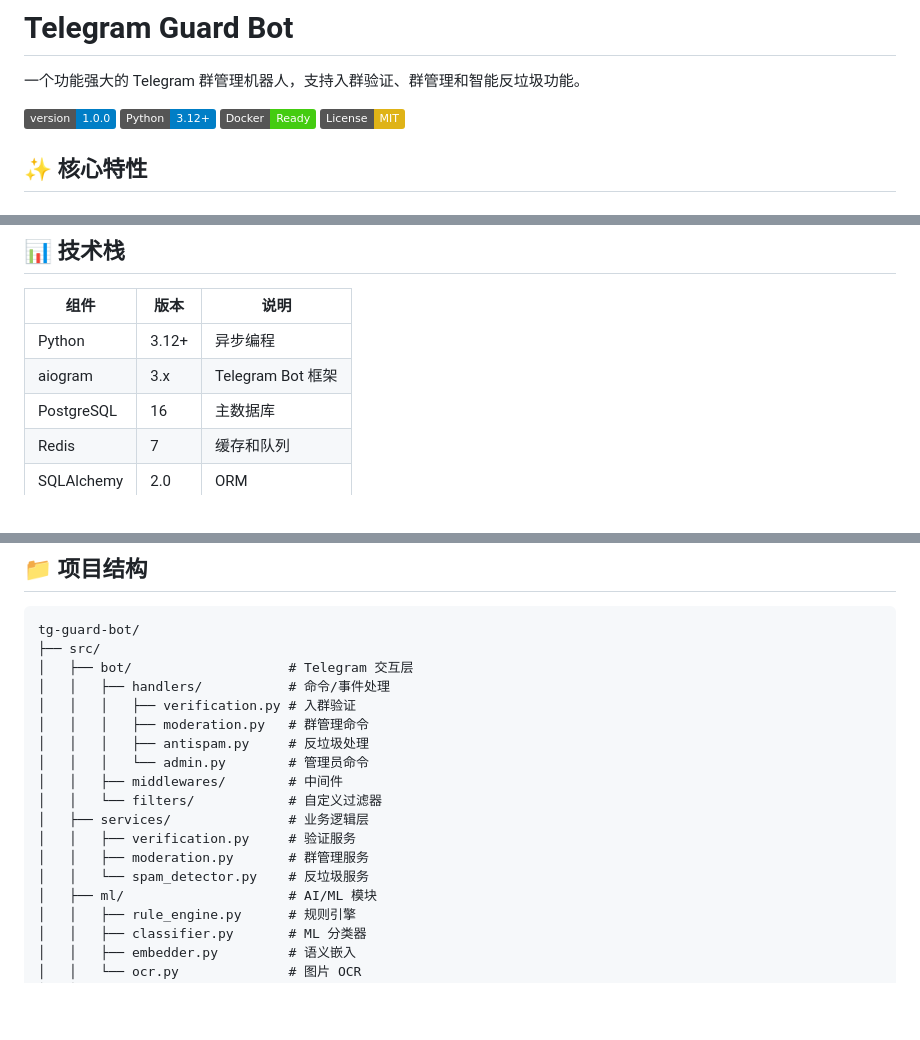
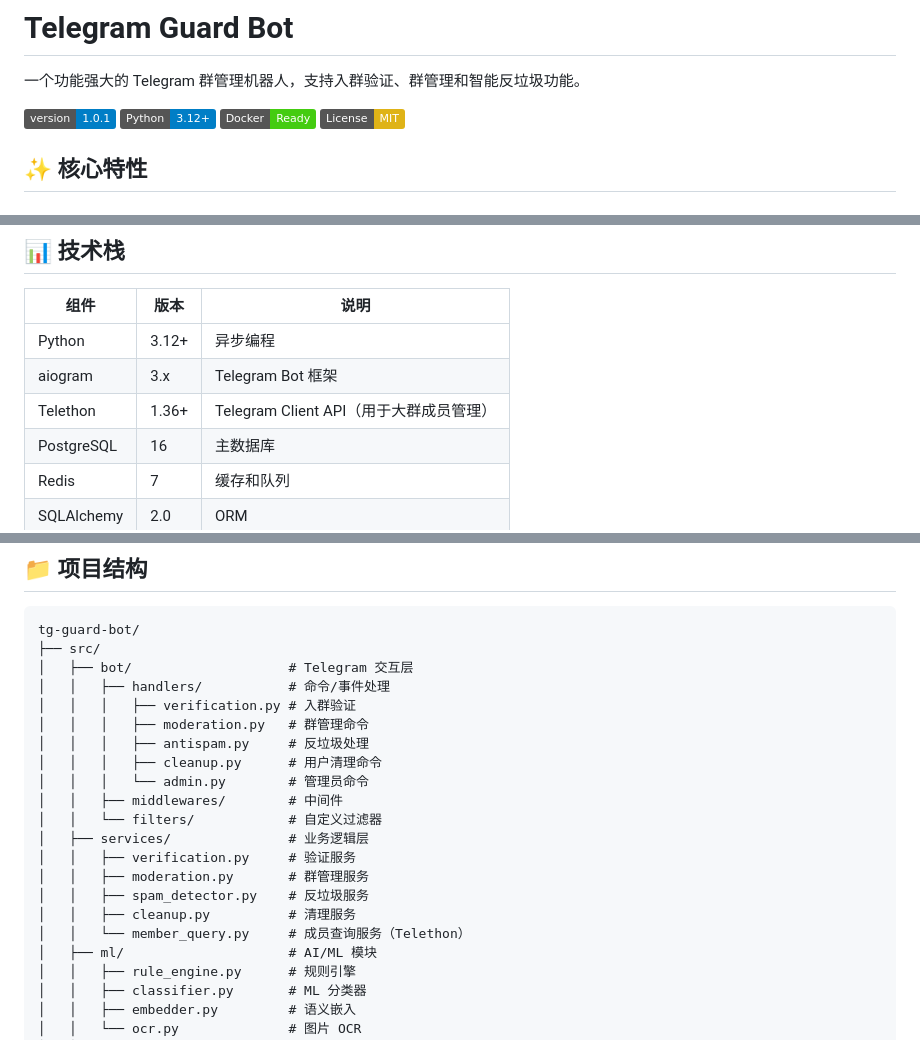
Before and after one commit to cnsunyour/tg-guard-bot, a Markdown page: README.md, 3 parts joined by grey strips. Rendered like a GitHub page; badges without logos; blank space fills up the shorter version.

```diff
--- a/README.md
+++ b/README.md
@@ -2,7 +6,7 @@
 
 一个功能强大的 Telegram 群管理机器人，支持入群验证、群管理和智能反垃圾功能。
 
-[![Version](https://img.shields.io/badge/version-1.0.0-blue.svg)](https://github.com/cnsunyour/tg-guard-bot/releases/tag/v1.0.0)
+[![Version](https://img.shields.io/badge/version-1.0.1-blue.svg)](https://github.com/cnsunyour/tg-guard-bot/releases/tag/v1.0.1)
 [![Python](https://img.shields.io/badge/Python-3.12+-blue.svg)](https://www.python.org/)
 [![Docker](https://img.shields.io/badge/Docker-Ready-brightgreen.svg)](https://www.docker.com/)
 [![License](https://img.shields.io/badge/License-MIT-yellow.svg)](LICENSE)
@@ -69,6 +84,7 @@
 |------|------|------|
 | Python | 3.12+ | 异步编程 |
 | aiogram | 3.x | Telegram Bot 框架 |
+| Telethon | 1.36+ | Telegram Client API（用于大群成员管理） |
 | PostgreSQL | 16 | 主数据库 |
 | Redis | 7 | 缓存和队列 |
 | SQLAlchemy | 2.0 | ORM |
@@ -269,13 +292,16 @@ tg-guard-bot/
 │   │   │   ├── verification.py # 入群验证
 │   │   │   ├── moderation.py   # 群管理命令
 │   │   │   ├── antispam.py     # 反垃圾处理
+│   │   │   ├── cleanup.py      # 用户清理命令
 │   │   │   └── admin.py        # 管理员命令
 │   │   ├── middlewares/        # 中间件
 │   │   └── filters/            # 自定义过滤器
 │   ├── services/               # 业务逻辑层
 │   │   ├── verification.py     # 验证服务
 │   │   ├── moderation.py       # 群管理服务
-│   │   └── spam_detector.py    # 反垃圾服务
+│   │   ├── spam_detector.py    # 反垃圾服务
+│   │   ├── cleanup.py          # 清理服务
+│   │   └── member_query.py     # 成员查询服务（Telethon）
 │   ├── ml/                     # AI/ML 模块
 │   │   ├── rule_engine.py      # 规则引擎
 │   │   ├── classifier.py       # ML 分类器
```
Also changed, not shown: other parts of README.md (+24 -1 lines).
